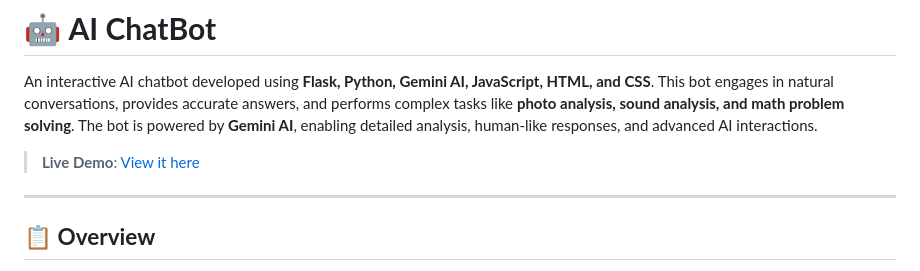
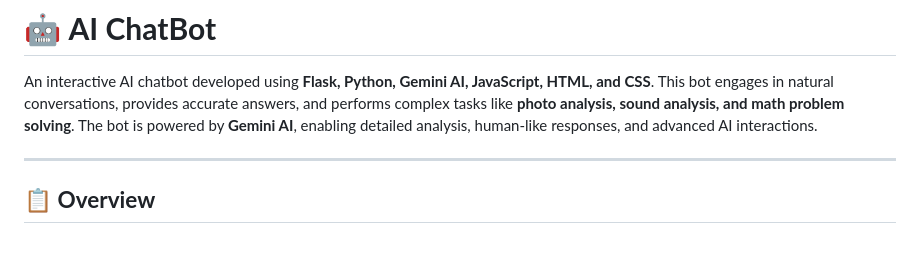
Before and after one commit to delvinsalman/Bot, a Markdown page: README.md, the part around the change. Drawn GitHub-style; blank space fills up the shorter version.

```diff
--- a/README.md
+++ b/README.md
@@ -2,7 +2,6 @@
 
 An interactive AI chatbot developed using **Flask, Python, Gemini AI, JavaScript, HTML, and CSS**. This bot engages in natural conversations, provides accurate answers, and performs complex tasks like **photo analysis, sound analysis, and math problem solving**. The bot is powered by **Gemini AI**, enabling detailed analysis, human-like responses, and advanced AI interactions.
 
-> **Live Demo**: [View it here](https://delvinsalman.github.io/AI-ChatBot/)
 
 ---
 
```
